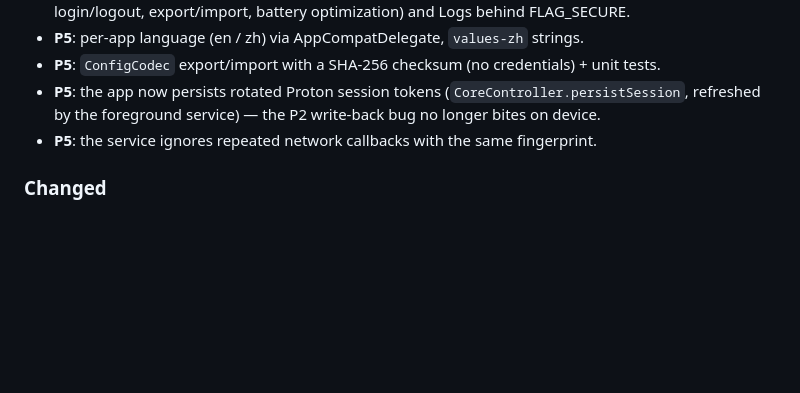
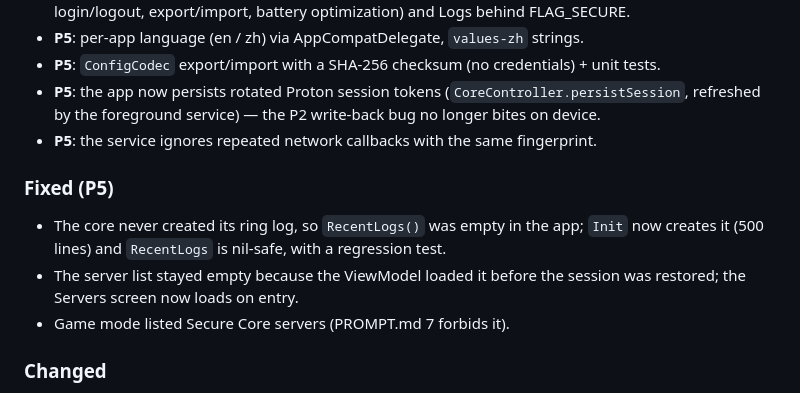
Before and after one commit to Leggerezza/android-proton, a Markdown page: CHANGELOG.md, the part around the change. GitHub-like rendering; blank space fills up the shorter version.

```diff
--- a/CHANGELOG.md
+++ b/CHANGELOG.md
@@ -80,6 +80,14 @@ Format: [Keep a Changelog](https://keepachangelog.com/), generated with git-clif
   refreshed by the foreground service) — the P2 write-back bug no longer bites on device.
 - **P5**: the service ignores repeated network callbacks with the same fingerprint.
 
+### Fixed (P5)
+
+- The core never created its ring log, so `RecentLogs()` was empty in the app; `Init` now
+  creates it (500 lines) and `RecentLogs` is nil-safe, with a regression test.
+- The server list stayed empty because the ViewModel loaded it before the session was
+  restored; the Servers screen now loads on entry.
+- Game mode listed Secure Core servers (PROMPT.md 7 forbids it).
+
 ### Changed
 
 - CI: JDK 25 + Go 1.27.4, ktlint/Android Lint gate, release-APK path fixed for
```
Also changed, not shown: docs/TEST-EVIDENCE.md (+60 -8 lines), docs/evidence/p5-connected-home2.png (added), docs/evidence/p5-scan-progress.png (added), docs/evidence/p5-scan-results.png (added), docs/evidence/p5-servers.png (added), 4 other files.
